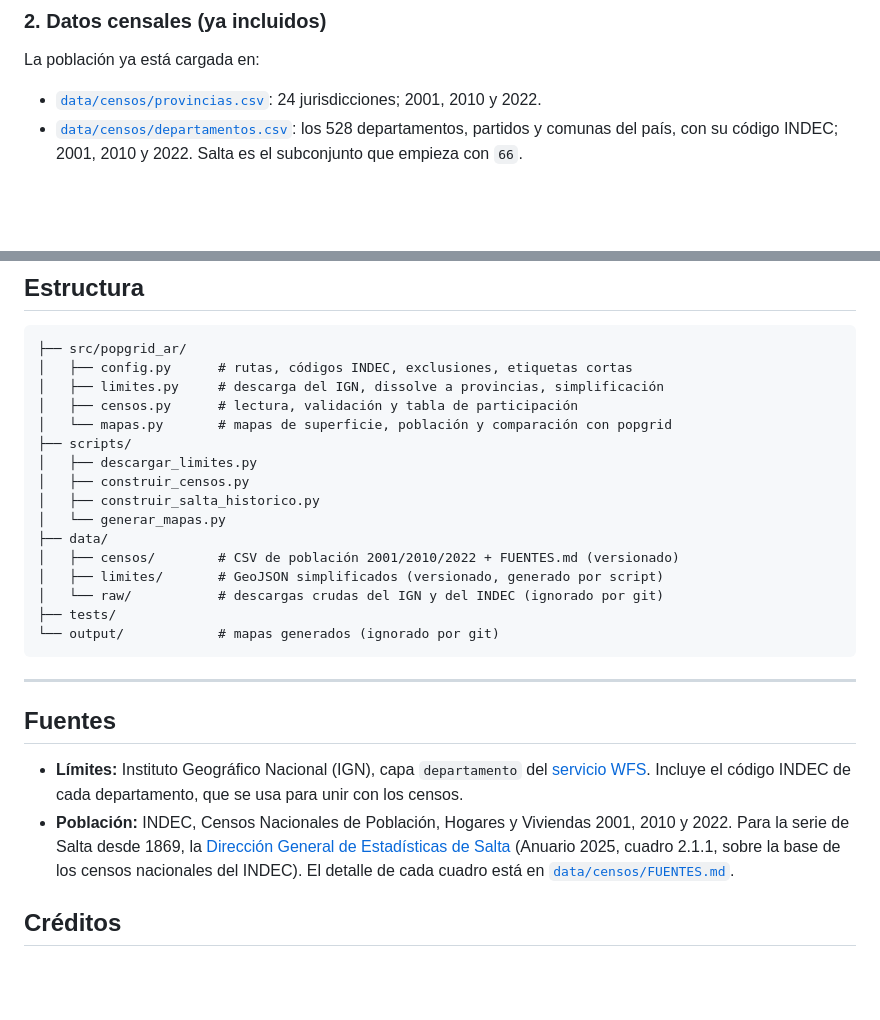
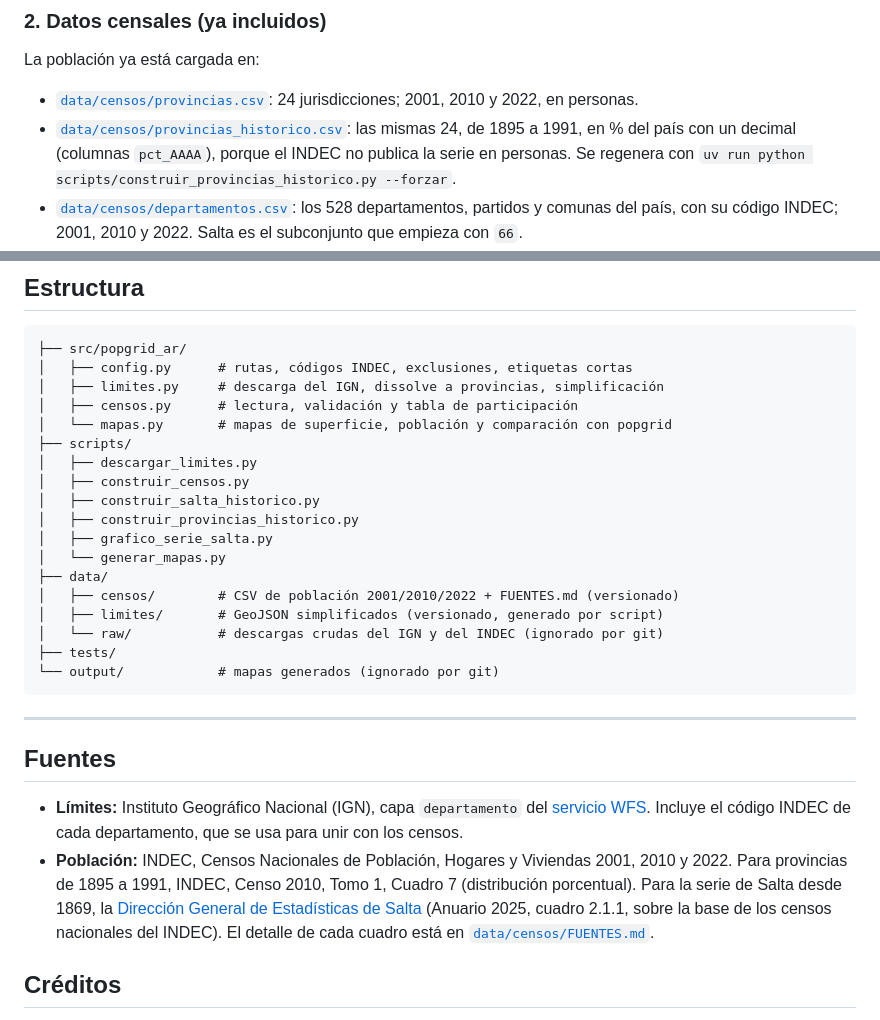
Before and after one commit to tartagalensis/popgrid-argentina, a Markdown page: README.md, 2 parts joined by grey strips. GitHub-like rendering; blank space fills up the shorter version.

```diff
--- a/README.md
+++ b/README.md
@@ -64,7 +72,8 @@ Baja la capa de departamentos del [IGN](https://www.ign.gob.ar/) (~140 MB, queda
 
 La población ya está cargada en:
 
-- [`data/censos/provincias.csv`](data/censos/provincias.csv): 24 jurisdicciones; 2001, 2010 y 2022.
+- [`data/censos/provincias.csv`](data/censos/provincias.csv): 24 jurisdicciones; 2001, 2010 y 2022, en personas.
+- [`data/censos/provincias_historico.csv`](data/censos/provincias_historico.csv): las mismas 24, de 1895 a 1991, en % del país con un decimal (columnas `pct_AAAA`), porque el INDEC no publica la serie en personas. Se regenera con `uv run python scripts/construir_provincias_historico.py --forzar`.
 - [`data/censos/departamentos.csv`](data/censos/departamentos.csv): los 528 departamentos, partidos y comunas del país, con su código INDEC; 2001, 2010 y 2022. Salta es el subconjunto que empieza con `66`.
 - [`data/censos/salta_historico.csv`](data/censos/salta_historico.csv): los 23 departamentos de Salta en los 11 censos nacionales, de 1869 a 2022. La fila `66126+66056` representa a Orán y San Martín cuando todavía eran un solo departamento (hasta 1947). Es la serie que usa el nivel `salta`, y se regenera con `uv run python scripts/construir_salta_historico.py --forzar`.
 
@@ -135,6 +144,8 @@ tabla_participacion(cargar_censo("salta"))
 │   ├── descargar_limites.py
 │   ├── construir_censos.py
 │   ├── construir_salta_historico.py
+│   ├── construir_provincias_historico.py
+│   ├── grafico_serie_salta.py
 │   └── generar_mapas.py
 ├── data/
 │   ├── censos/        # CSV de población 2001/2010/2022 + FUENTES.md (versionado)
@@ -149,7 +160,7 @@ tabla_participacion(cargar_censo("salta"))
 ## Fuentes
 
 - **Límites:** Instituto Geográfico Nacional (IGN), capa `departamento` del [servicio WFS](https://wms.ign.gob.ar/geoserver/ows). Incluye el código INDEC de cada departamento, que se usa para unir con los censos.
-- **Población:** INDEC, Censos Nacionales de Población, Hogares y Viviendas 2001, 2010 y 2022. Para la serie de Salta desde 1869, la [Dirección General de Estadísticas de Salta](https://estadisticas.salta.gov.ar/) (Anuario 2025, cuadro 2.1.1, sobre la base de los censos nacionales del INDEC). El detalle de cada cuadro está en [`data/censos/FUENTES.md`](data/censos/FUENTES.md).
+- **Población:** INDEC, Censos Nacionales de Población, Hogares y Viviendas 2001, 2010 y 2022. Para provincias de 1895 a 1991, INDEC, Censo 2010, Tomo 1, Cuadro 7 (distribución porcentual). Para la serie de Salta desde 1869, la [Dirección General de Estadísticas de Salta](https://estadisticas.salta.gov.ar/) (Anuario 2025, cuadro 2.1.1, sobre la base de los censos nacionales del INDEC). El detalle de cada cuadro está en [`data/censos/FUENTES.md`](data/censos/FUENTES.md).
 
 ## Créditos
 
```
Also changed, not shown: other parts of README.md (+12 -4 lines), CLAUDE.md (+4 -2 lines), data/censos/FUENTES.md (+39 -0 lines), docs/img/salta_serie.png (added), 10 other files.
